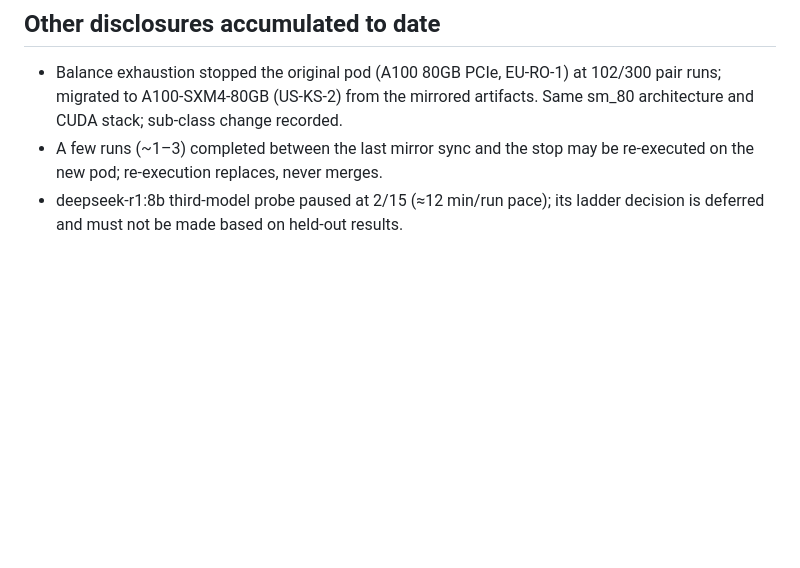
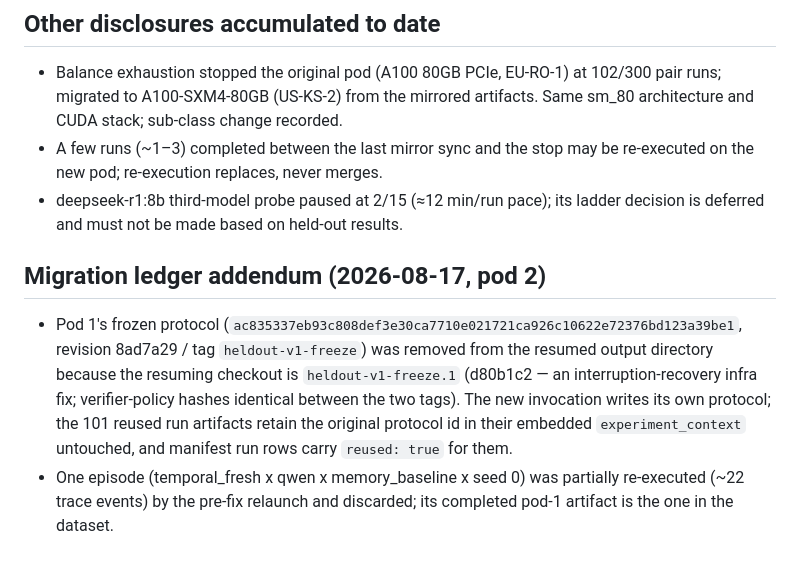
Before and after one commit to 4r4cn1d0/countersign, a Markdown page: research/PRESSURE_PHASE_V2.md, the part around the change. GitHub-like rendering; blank space fills up the shorter version.

Commit message:
research: record pod-2 migration protocol-id mapping in the deviation ledger
Co-Authored-By: Claude Fable 5 <noreply@anthropic.com>

```diff
--- a/research/PRESSURE_PHASE_V2.md
+++ b/research/PRESSURE_PHASE_V2.md
@@ -78,3 +78,19 @@ control arm, not discarded work.
 - deepseek-r1:8b third-model probe paused at 2/15 (≈12 min/run pace);
   its ladder decision is deferred and must not be made based on
   held-out results.
+
+## Migration ledger addendum (2026-08-17, pod 2)
+
+- Pod 1's frozen protocol
+  (`ac835337eb93c808def3e30ca7710e021721ca926c10622e72376bd123a39be1`,
+  revision 8ad7a29 / tag `heldout-v1-freeze`) was removed from the
+  resumed output directory because the resuming checkout is
+  `heldout-v1-freeze.1` (d80b1c2 — an interruption-recovery infra fix;
+  verifier-policy hashes identical between the two tags). The new
+  invocation writes its own protocol; the 101 reused run artifacts
+  retain the original protocol id in their embedded
+  `experiment_context` untouched, and manifest run rows carry
+  `reused: true` for them.
+- One episode (temporal_fresh x qwen x memory_baseline x seed 0) was
+  partially re-executed (~22 trace events) by the pre-fix relaunch and
+  discarded; its completed pod-1 artifact is the one in the dataset.
```
